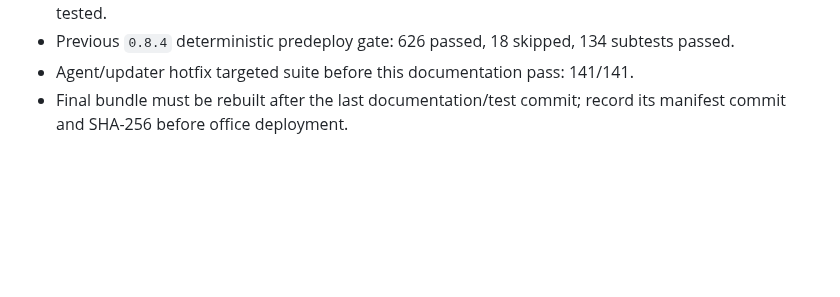
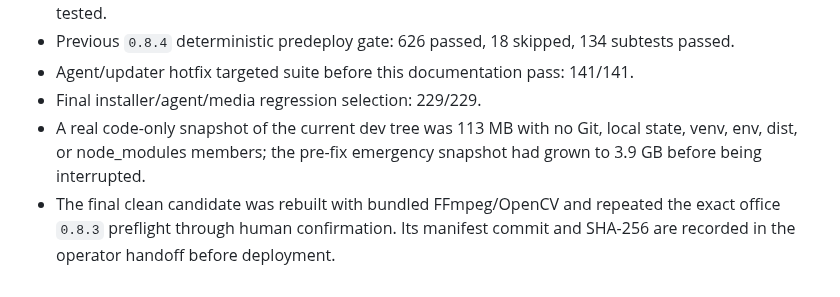
Before and after one commit to SashaYerashoff/evo-ssearch, a Markdown page: readiness/RELEASE_NOTES_0.8.4.md, the part around the change. Drawn GitHub-style; blank space fills up the shorter version.

Commit message:
Record rollback rehearsal evidence

```diff
--- a/readiness/RELEASE_NOTES_0.8.4.md
+++ b/readiness/RELEASE_NOTES_0.8.4.md
@@ -175,5 +175,10 @@ Use `readiness/MANUAL_TEST_PLAN_0.8.4_OFFICE_DEMO_RU.md`. The required focus is:
 - Previous `0.8.4` deterministic predeploy gate: 626 passed, 18 skipped, 134
   subtests passed.
 - Agent/updater hotfix targeted suite before this documentation pass: 141/141.
-- Final bundle must be rebuilt after the last documentation/test commit; record
-  its manifest commit and SHA-256 before office deployment.
+- Final installer/agent/media regression selection: 229/229.
+- A real code-only snapshot of the current dev tree was 113 MB with no Git,
+  local state, venv, env, dist, or node_modules members; the pre-fix emergency
+  snapshot had grown to 3.9 GB before being interrupted.
+- The final clean candidate was rebuilt with bundled FFmpeg/OpenCV and repeated
+  the exact office `0.8.3` preflight through human confirmation. Its manifest
+  commit and SHA-256 are recorded in the operator handoff before deployment.
```
